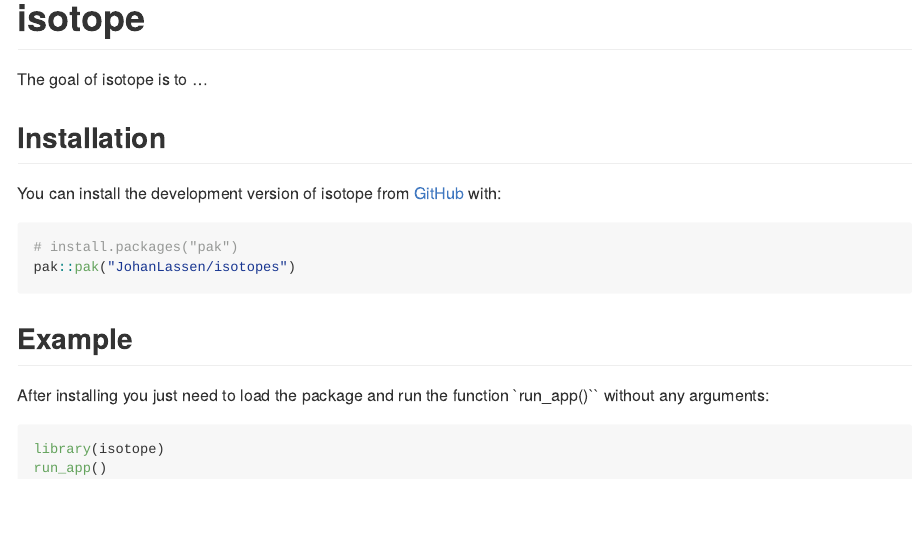
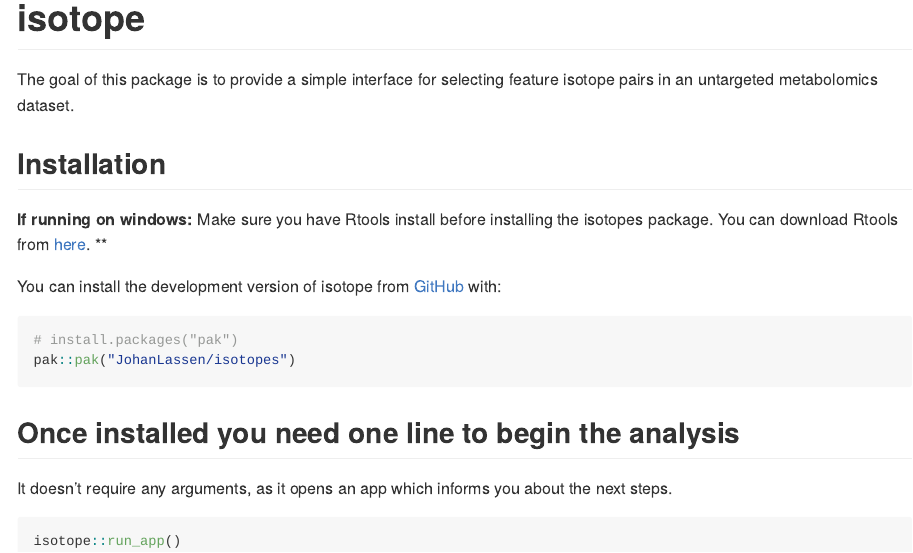
Before and after one commit to JohanLassen/isotopes, an R Markdown document (README.Rmd): the page in a window 1100 px wide, from its top. Rendered offline with R 4.5, knitr and Pandoc, with nearby package versions.

Commit message:
updated readme

````diff
--- a/README.Rmd
+++ b/README.Rmd
@@ -18,9 +18,11 @@
 <!-- badges: start -->
 <!-- badges: end -->
 
-The goal of isotope is to ...
+The goal of this package is to provide a simple interface for selecting feature isotope pairs in an untargeted metabolomics dataset.
 
 ## Installation
+
+**If running on windows:** Make sure you have Rtools install before installing the isotopes package. You can download Rtools from [here](https://cran.r-project.org/bin/windows/Rtools/). **
 
 You can install the development version of isotope from [GitHub](https://github.com/) with:
 
@@ -29,11 +31,10 @@
 pak::pak("JohanLassen/isotopes")
 ```
 
-## Example
+## Once installed you need one line to begin the analysis
 
-After installing you just need to load the package and run the function `run_app()`` without any arguments:
+It doesn't require any arguments, as it opens an app which informs you about the next steps.
 
 ``` r
-library(isotope)
-run_app()
+isotope::run_app()
 ```
````
Also changed, not shown: README.md.
